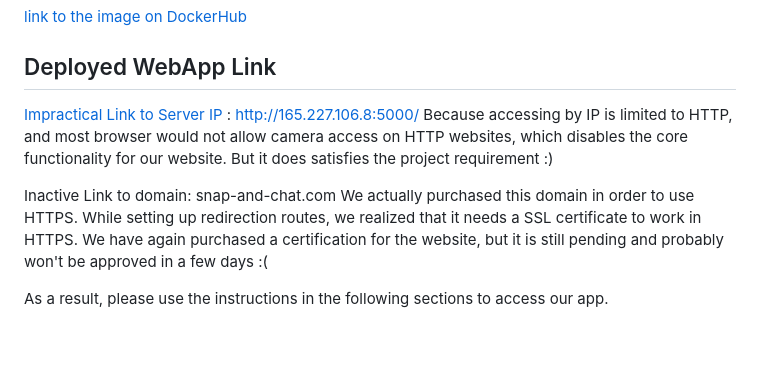
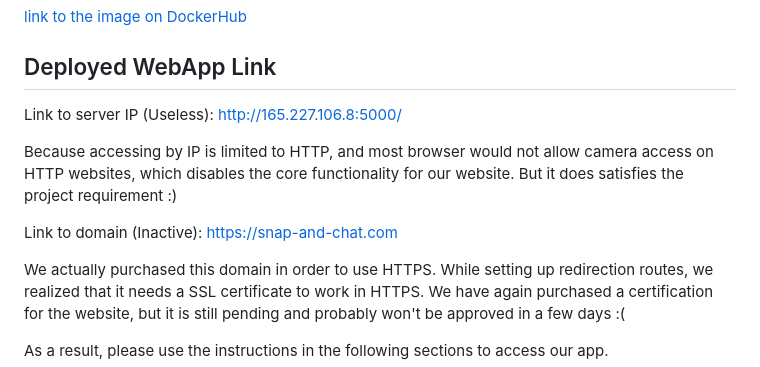
Before and after one commit to software-students-fall2023/5-final-project-project5dominators, a Markdown page: README.md, the part around the change. Rendered like a GitHub page; blank space fills up the shorter version.

```diff
--- a/README.md
+++ b/README.md
@@ -40,10 +40,12 @@ Function to pick any username and appear next to chat bubbles
 
 ## Deployed WebApp Link
 
-[Impractical Link to Server IP]() : http://165.227.106.8:5000/
+Link to server IP (Useless): http://165.227.106.8:5000/
+
 Because accessing by IP is limited to HTTP, and most browser would not allow camera access on HTTP websites, which disables the core functionality for our website. But it does satisfies the project requirement  :)
 
-Inactive Link to domain: snap-and-chat.com
+Link to domain (Inactive): https://snap-and-chat.com
+
 We actually purchased this domain in order to use HTTPS. While setting up redirection routes, we realized that it needs a SSL certificate to work in HTTPS. We have again purchased a certification for the website, but it is still pending and probably won't be approved in a few days  :(
 
 As a result, please use the instructions in the following sections to access our app.
```
